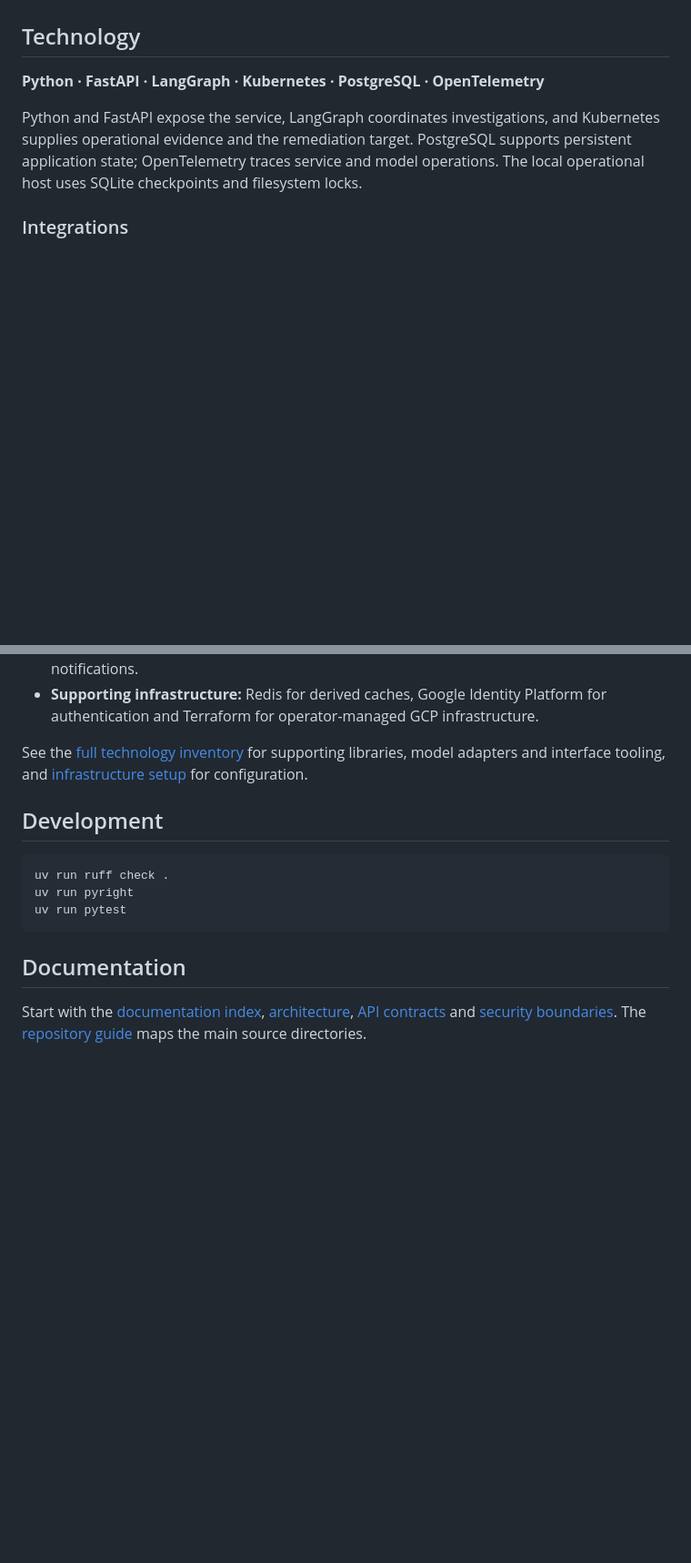
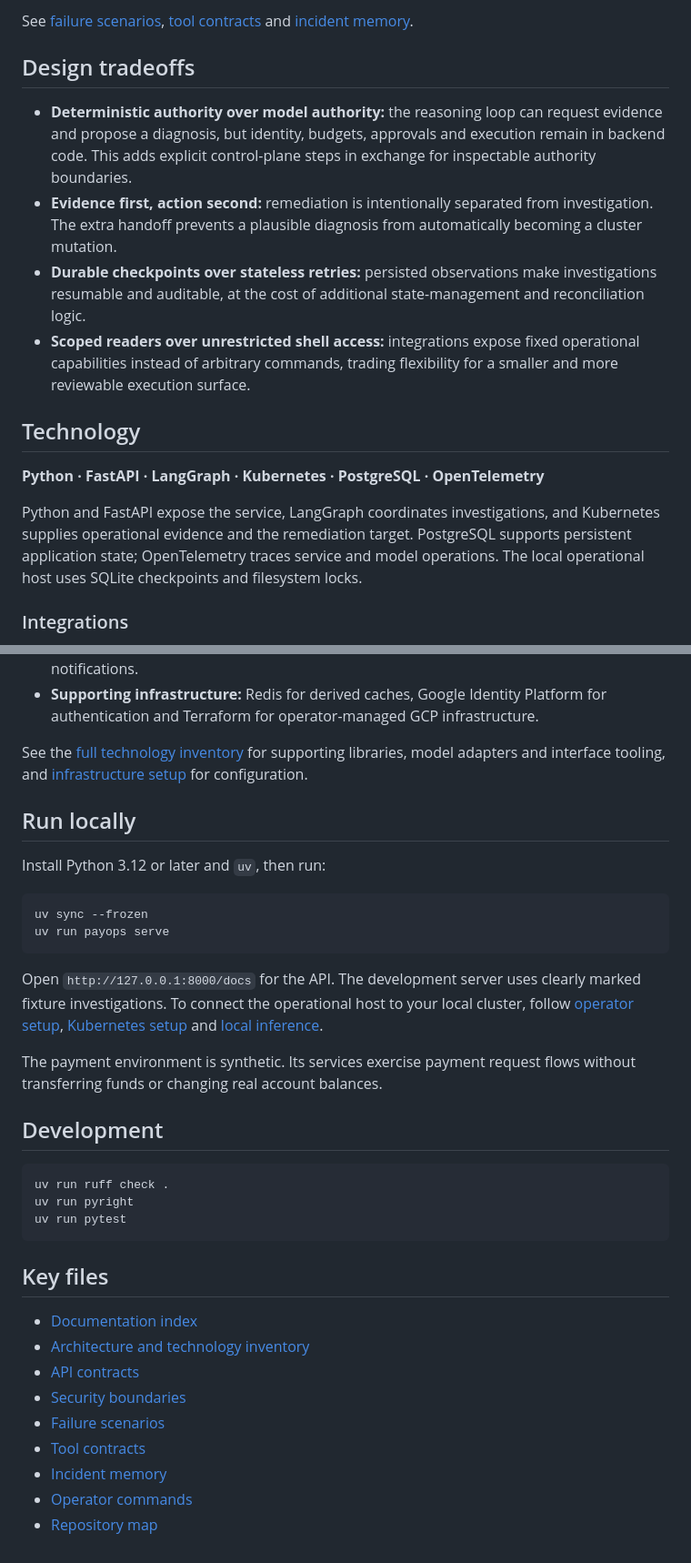
Before and after one commit to chinmayarvind23/pay-ops, a Markdown page: README.md, 2 parts joined by grey strips. Shown at 91% size. Drawn GitHub-style; blank space fills up the shorter version.

````diff
--- a/README.md
+++ b/README.md
@@ -63,3 +70,11 @@ Backend code owns identity checks, budgets, approvals and execution. Stored obse
+See [failure scenarios](docs/scenarios.md), [tool contracts](docs/tool-contracts.md) and [incident memory](docs/incident-memory.md).
+
+## Design tradeoffs
+
+- **Deterministic authority over model authority:** the reasoning loop can request evidence and propose a diagnosis, but identity, budgets, approvals and execution remain in backend code. This adds explicit control-plane steps in exchange for inspectable authority boundaries.
+- **Evidence first, action second:** remediation is intentionally separated from investigation. The extra handoff prevents a plausible diagnosis from automatically becoming a cluster mutation.
+- **Durable checkpoints over stateless retries:** persisted observations make investigations resumable and auditable, at the cost of additional state-management and reconciliation logic.
+- **Scoped readers over unrestricted shell access:** integrations expose fixed operational capabilities instead of arbitrary commands, trading flexibility for a smaller and more reviewable execution surface.
 
 ## Technology
 
@@ -77,6 +92,19 @@ Configure the integrations your deployment needs:
 
 See the [full technology inventory](docs/architecture.md#technology-inventory) for supporting libraries, model adapters and interface tooling, and [infrastructure setup](docs/deployment.md) for configuration.
 
+## Run locally
+
+Install Python 3.12 or later and `uv`, then run:
+
+```bash
+uv sync --frozen
+uv run payops serve
+```
+
+Open `http://127.0.0.1:8000/docs` for the API. The development server uses clearly marked fixture investigations. To connect the operational host to your local cluster, follow [operator setup](docs/commands.md), [Kubernetes setup](infra/kubernetes/local/README.md) and [local inference](docs/free-inference.md).
+
+The payment environment is synthetic. Its services exercise payment request flows without transferring funds or changing real account balances.
+
 ## Development
 
 ```bash
@@ -85,6 +113,14 @@ uv run pyright
 uv run pytest
 ```
 
-## Documentation
+## Key files
 
-Start with the [documentation index](docs/README.md), [architecture](docs/architecture.md), [API contracts](docs/api-contracts.md) and [security boundaries](docs/security.md). The [repository guide](MANIFEST.md) maps the main source directories.
+- [Documentation index](docs/README.md)
+- [Architecture and technology inventory](docs/architecture.md)
+- [API contracts](docs/api-contracts.md)
+- [Security boundaries](docs/security.md)
+- [Failure scenarios](docs/scenarios.md)
+- [Tool contracts](docs/tool-contracts.md)
+- [Incident memory](docs/incident-memory.md)
+- [Operator commands](docs/commands.md)
+- [Repository map](MANIFEST.md)
````
Also changed, not shown: other parts of README.md (+24 -17 lines).
